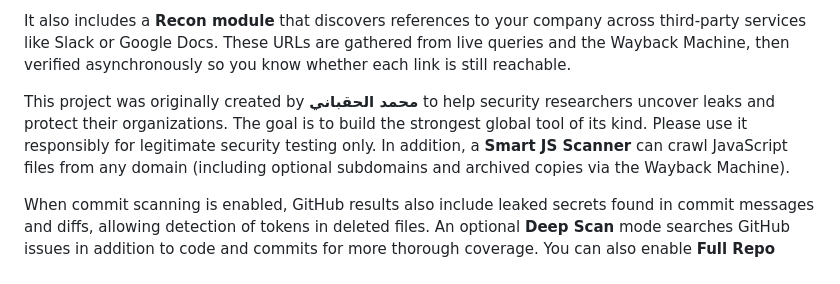
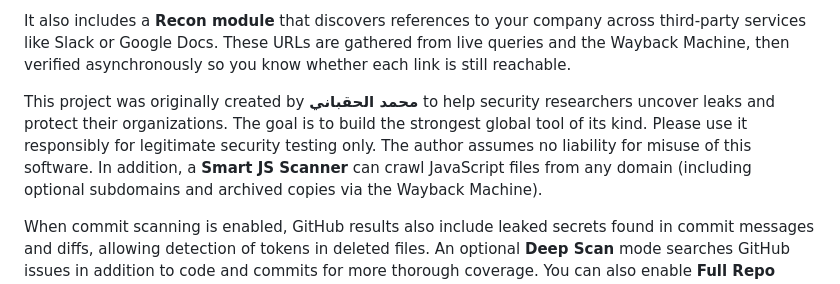
Before and after one commit to Al-Haqbani/z, a Markdown page: README.md, the part around the change. GitHub-like rendering.

Commit message:
docs: clarify liability disclaimer

```diff
--- a/README.md
+++ b/README.md
@@ -5,7 +5,7 @@ It can also run **TruffleHog** scans on repositories to leverage their advanced
 
 It also includes a **Recon module** that discovers references to your company across third‑party services like Slack or Google Docs. These URLs are gathered from live queries and the Wayback Machine, then verified asynchronously so you know whether each link is still reachable.
 
-This project was originally created by **محمد الحقباني** to help security researchers uncover leaks and protect their organizations. The goal is to build the strongest global tool of its kind. Please use it responsibly for legitimate security testing only.
+This project was originally created by **محمد الحقباني** to help security researchers uncover leaks and protect their organizations. The goal is to build the strongest global tool of its kind. Please use it responsibly for legitimate security testing only. The author assumes no liability for misuse of this software.
 In addition, a **Smart JS Scanner** can crawl JavaScript files from any domain (including optional subdomains and archived copies via the Wayback Machine).
 
 When commit scanning is enabled, GitHub results also include leaked secrets found in commit messages and diffs, allowing detection of tokens in deleted files.
```
